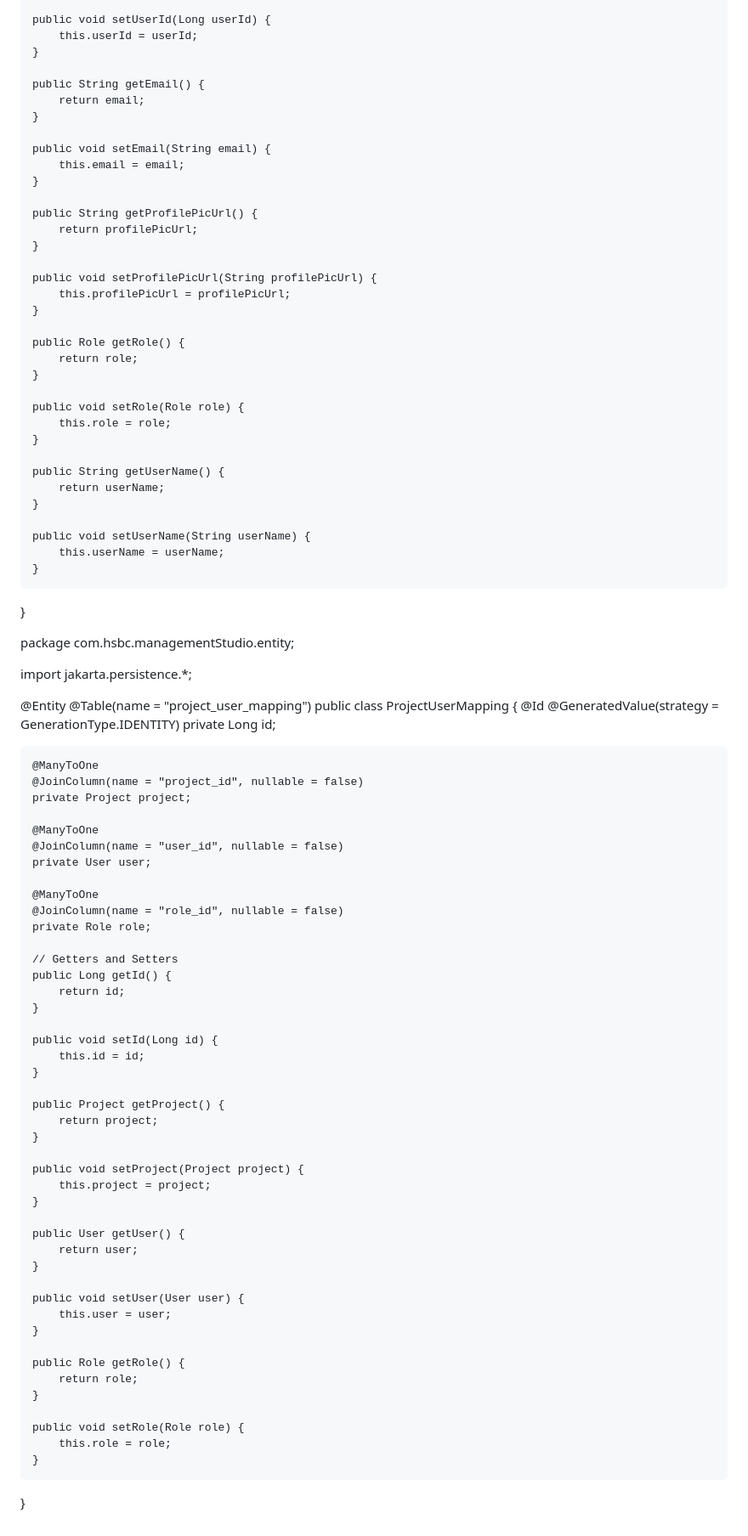
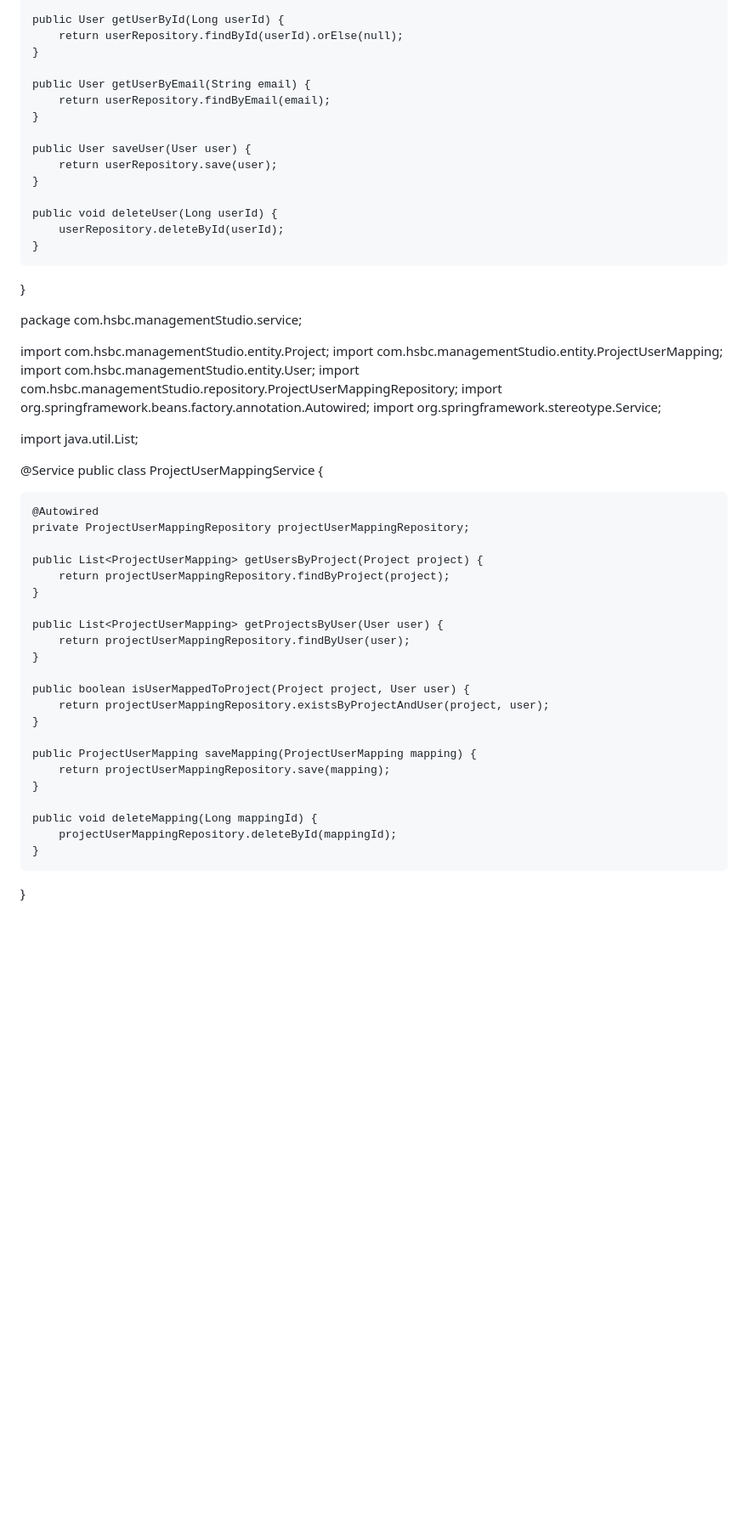
Before and after one commit to 1Avinav/uploads, a Markdown page: README.md, the part around the change printed below. Shown: that part at 85% size. Drawn GitHub-style; blank space fills up the shorter version.

```diff
--- a/README.md
+++ b/README.md
@@ -186,96 +79,57 @@ public class User {
     }
 
-    public void setUserId(Long userId) {
-        this.userId = userId;
+    public User getUserById(Long userId) {
+        return userRepository.findById(userId).orElse(null);
     }
 
-    public String getEmail() {
-        return email;
+    public User getUserByEmail(String email) {
+        return userRepository.findByEmail(email);
     }
 
-    public void setEmail(String email) {
-        this.email = email;
+    public User saveUser(User user) {
+        return userRepository.save(user);
     }
 
-    public String getProfilePicUrl() {
-        return profilePicUrl;
-    }
-
-    public void setProfilePicUrl(String profilePicUrl) {
-        this.profilePicUrl = profilePicUrl;
-    }
-
-    public Role getRole() {
-        return role;
-    }
-
-    public void setRole(Role role) {
-        this.role = role;
-    }
-
-    public String getUserName() {
-        return userName;
-    }
-
-    public void setUserName(String userName) {
-        this.userName = userName;
+    public void deleteUser(Long userId) {
+        userRepository.deleteById(userId);
     }
 }
 
 
-package com.hsbc.managementStudio.entity;
+package com.hsbc.managementStudio.service;
 
-import jakarta.persistence.*;
+import com.hsbc.managementStudio.entity.Project;
+import com.hsbc.managementStudio.entity.ProjectUserMapping;
+import com.hsbc.managementStudio.entity.User;
+import com.hsbc.managementStudio.repository.ProjectUserMappingRepository;
+import org.springframework.beans.factory.annotation.Autowired;
+import org.springframework.stereotype.Service;
 
-@Entity
-@Table(name = "project_user_mapping")
-public class ProjectUserMapping {
-    @Id
-    @GeneratedValue(strategy = GenerationType.IDENTITY)
-    private Long id;
+import java.util.List;
 
-    @ManyToOne
-    @JoinColumn(name = "project_id", nullable = false)
-    private Project project;
+@Service
+public class ProjectUserMappingService {
 
-    @ManyToOne
-    @JoinColumn(name = "user_id", nullable = false)
-    private User user;
+    @Autowired
+    private ProjectUserMappingRepository projectUserMappingRepository;
 
-    @ManyToOne
-    @JoinColumn(name = "role_id", nullable = false)
-    private Role role;
-
-    // Getters and Setters
-    public Long getId() {
-        return id;
+    public List<ProjectUserMapping> getUsersByProject(Project project) {
+        return projectUserMappingRepository.findByProject(project);
     }
 
-    public void setId(Long id) {
-        this.id = id;
+    public List<ProjectUserMapping> getProjectsByUser(User user) {
+        return projectUserMappingRepository.findByUser(user);
     }
 
-    public Project getProject() {
-        return project;
+    public boolean isUserMappedToProject(Project project, User user) {
+        return projectUserMappingRepository.existsByProjectAndUser(project, user);
     }
 
-    public void setProject(Project project) {
-        this.project = project;
+    public ProjectUserMapping saveMapping(ProjectUserMapping mapping) {
+        return projectUserMappingRepository.save(mapping);
     }
 
-    public User getUser() {
-        return user;
-    }
-
-    public void setUser(User user) {
-        this.user = user;
-    }
-
-    public Role getRole() {
-        return role;
-    }
-
-    public void setRole(Role role) {
-        this.role = role;
+    public void deleteMapping(Long mappingId) {
+        projectUserMappingRepository.deleteById(mappingId);
     }
 }
```
Also changed, not shown: other parts of README.md (+46 -153 lines).
